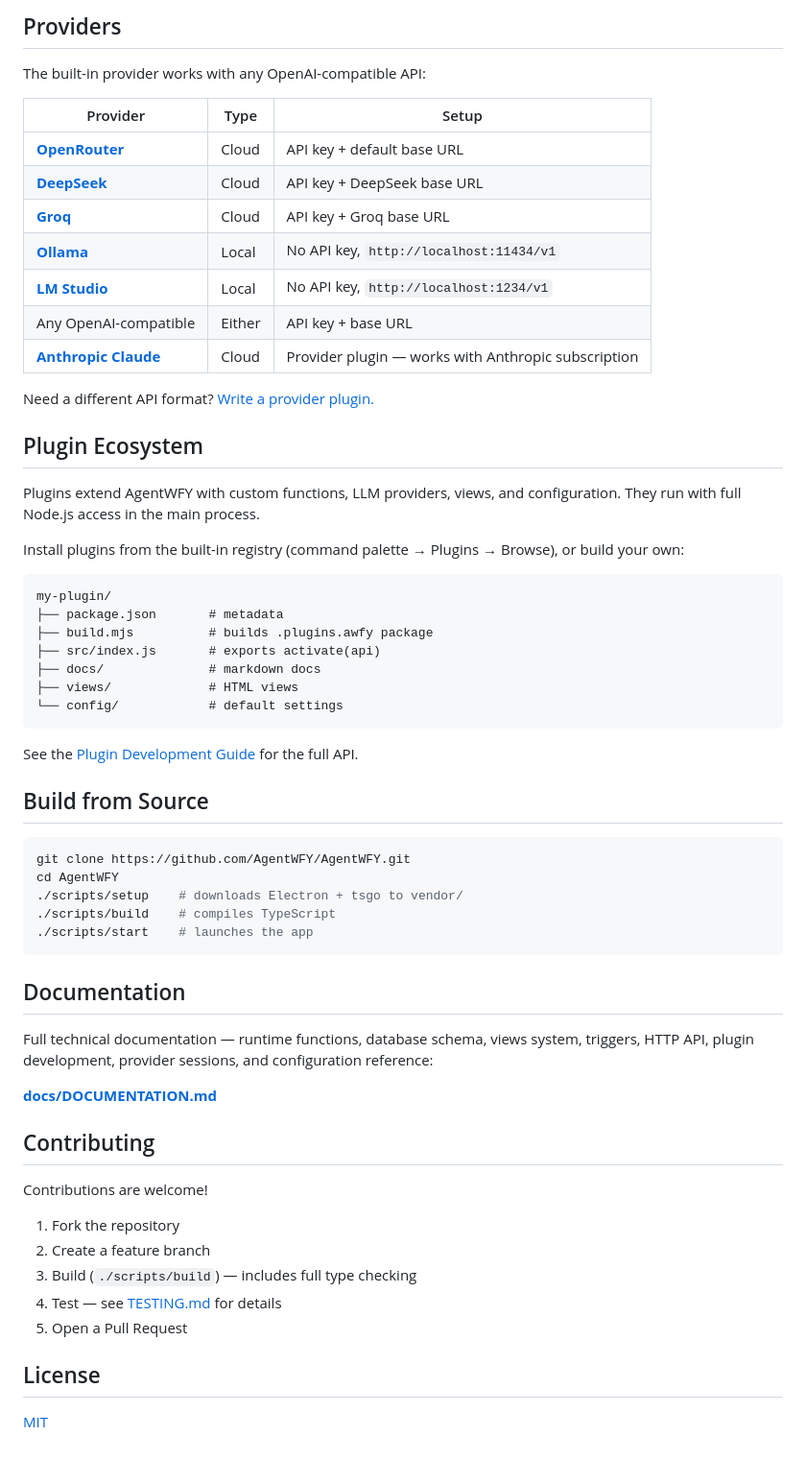
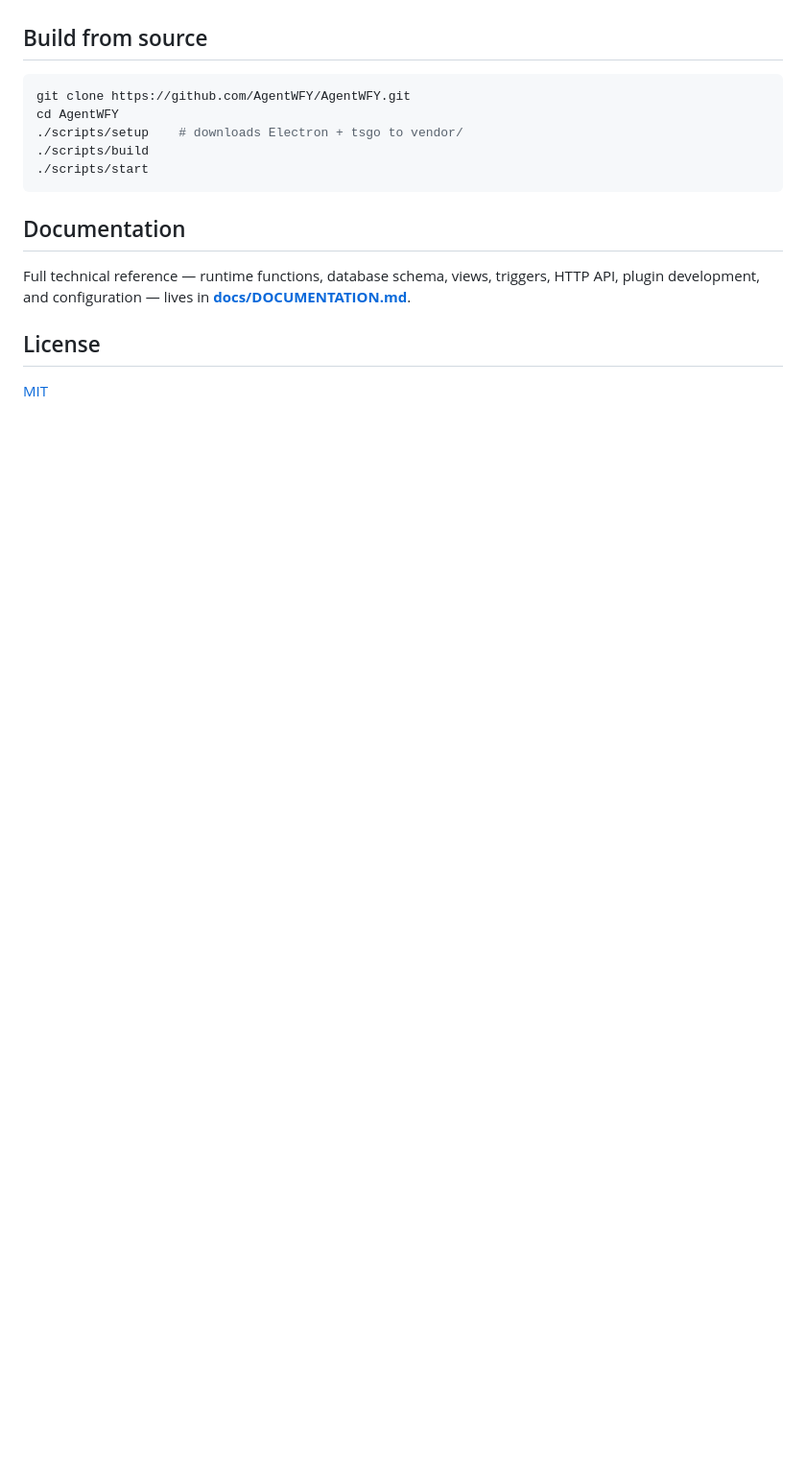
Before and after one commit to AgentWFY/AgentWFY, a Markdown page: README.md, the part around one of its changes. Shown at 96% size. Drawn GitHub-style; blank space fills up the shorter version.

````diff
--- a/README.md
+++ b/README.md
@@ -206,62 +51,16 @@ Two entry points into the runtime: **you** (via chat) and **triggers** (cron, HT
-## Providers
-
-The built-in provider works with any OpenAI-compatible API:
-
-| Provider | Type | Setup |
-|----------|------|-------|
-| [**OpenRouter**](https://openrouter.ai) | Cloud | API key + default base URL |
-| [**DeepSeek**](https://platform.deepseek.com) | Cloud | API key + DeepSeek base URL |
-| [**Groq**](https://groq.com) | Cloud | API key + Groq base URL |
-| [**Ollama**](https://ollama.ai) | Local | No API key, `http://localhost:11434/v1` |
-| [**LM Studio**](https://lmstudio.ai) | Local | No API key, `http://localhost:1234/v1` |
-| Any OpenAI-compatible | Either | API key + base URL |
-| [**Anthropic Claude**](https://github.com/AgentWFY/agentwfy-anthropic-provider) | Cloud | Provider plugin — works with Anthropic subscription |
-
-Need a different API format? [Write a provider plugin.](docs/DOCUMENTATION.md#custom-llm-providers-via-plugins)
-
-## Plugin Ecosystem
-
-Plugins extend AgentWFY with custom functions, LLM providers, views, and configuration. They run with full Node.js access in the main process.
-
-Install plugins from the built-in registry (command palette → Plugins → Browse), or build your own:
-
-```
-my-plugin/
-├── package.json       # metadata
-├── build.mjs          # builds .plugins.awfy package
-├── src/index.js       # exports activate(api)
-├── docs/              # markdown docs
-├── views/             # HTML views
-└── config/            # default settings
-```
-
-See the [Plugin Development Guide](docs/DOCUMENTATION.md#plugin-system) for the full API.
-
-## Build from Source
+## Build from source
 
 ```bash
 git clone https://github.com/AgentWFY/AgentWFY.git
 cd AgentWFY
 ./scripts/setup    # downloads Electron + tsgo to vendor/
-./scripts/build    # compiles TypeScript
-./scripts/start    # launches the app
+./scripts/build
+./scripts/start
 ```
 
 ## Documentation
 
-Full technical documentation — runtime functions, database schema, views system, triggers, HTTP API, plugin development, provider sessions, and configuration reference:
-
-**[docs/DOCUMENTATION.md](docs/DOCUMENTATION.md)**
-
-## Contributing
-
-Contributions are welcome!
-
-1. Fork the repository
-2. Create a feature branch
-3. Build (`./scripts/build`) — includes full type checking
-4. Test — see [TESTING.md](TESTING.md) for details
-5. Open a Pull Request
+Full technical reference — runtime functions, database schema, views, triggers, HTTP API, plugin development, and configuration — lives in **[docs/DOCUMENTATION.md](docs/DOCUMENTATION.md)**.
 
 ## License
 
````
Also changed, not shown: other parts of README.md (+34 -189 lines).
